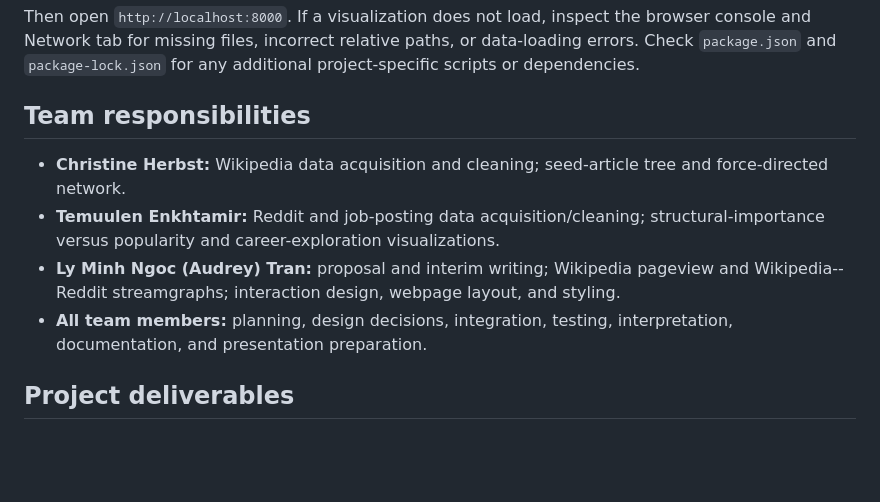
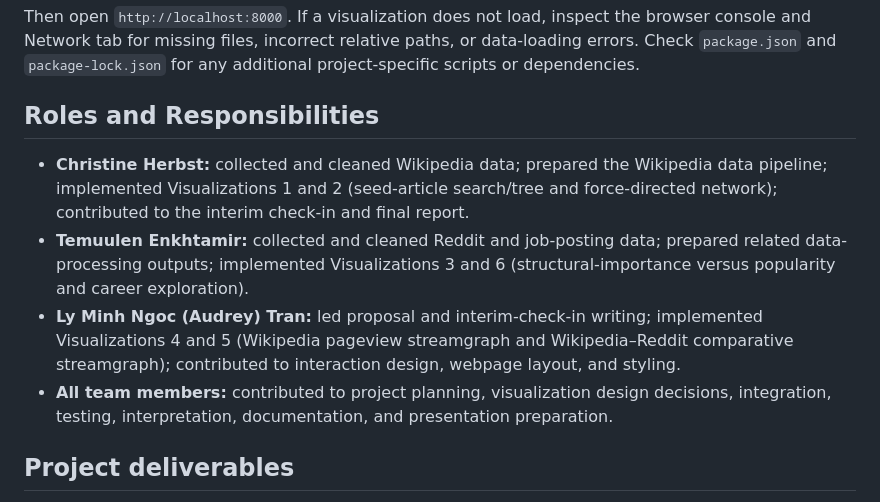
Before and after one commit to audreyngoc/stats401-final-project, a Markdown page: README.md, the part around the change. Drawn GitHub-style; blank space fills up the shorter version.

Commit message:
Revise team responsibilities to specify roles
Updated team responsibilities section to reflect individual contributions and roles more clearly.

```diff
--- a/README.md
+++ b/README.md
@@ -294,19 +294,12 @@ python3 -m http.server 8000
 
 Then open `http://localhost:8000`. If a visualization does not load, inspect the browser console and Network tab for missing files, incorrect relative paths, or data-loading errors. Check `package.json` and `package-lock.json` for any additional project-specific scripts or dependencies.
 
-## Team responsibilities
+## Roles and Responsibilities
 
--   **Christine Herbst:** Wikipedia data acquisition and cleaning;
-    seed-article tree and force-directed network.
--   **Temuulen Enkhtamir:** Reddit and job-posting data
-    acquisition/cleaning; structural-importance versus popularity and
-    career-exploration visualizations.
--   **Ly Minh Ngoc (Audrey) Tran:** proposal and interim writing;
-    Wikipedia pageview and Wikipedia--Reddit streamgraphs; interaction
-    design, webpage layout, and styling.
--   **All team members:** planning, design decisions, integration,
-    testing, interpretation, documentation, and presentation
-    preparation.
+- **Christine Herbst:** collected and cleaned Wikipedia data; prepared the Wikipedia data pipeline; implemented Visualizations 1 and 2 (seed-article search/tree and force-directed network); contributed to the interim check-in and final report.
+- **Temuulen Enkhtamir:** collected and cleaned Reddit and job-posting data; prepared related data-processing outputs; implemented Visualizations 3 and 6 (structural-importance versus popularity and career exploration).
+- **Ly Minh Ngoc (Audrey) Tran:** led proposal and interim-check-in writing; implemented Visualizations 4 and 5 (Wikipedia pageview streamgraph and Wikipedia–Reddit comparative streamgraph); contributed to interaction design, webpage layout, and styling.
+- **All team members:** contributed to project planning, visualization design decisions, integration, testing, interpretation, documentation, and presentation preparation.
 
 ## Project deliverables
 
```
